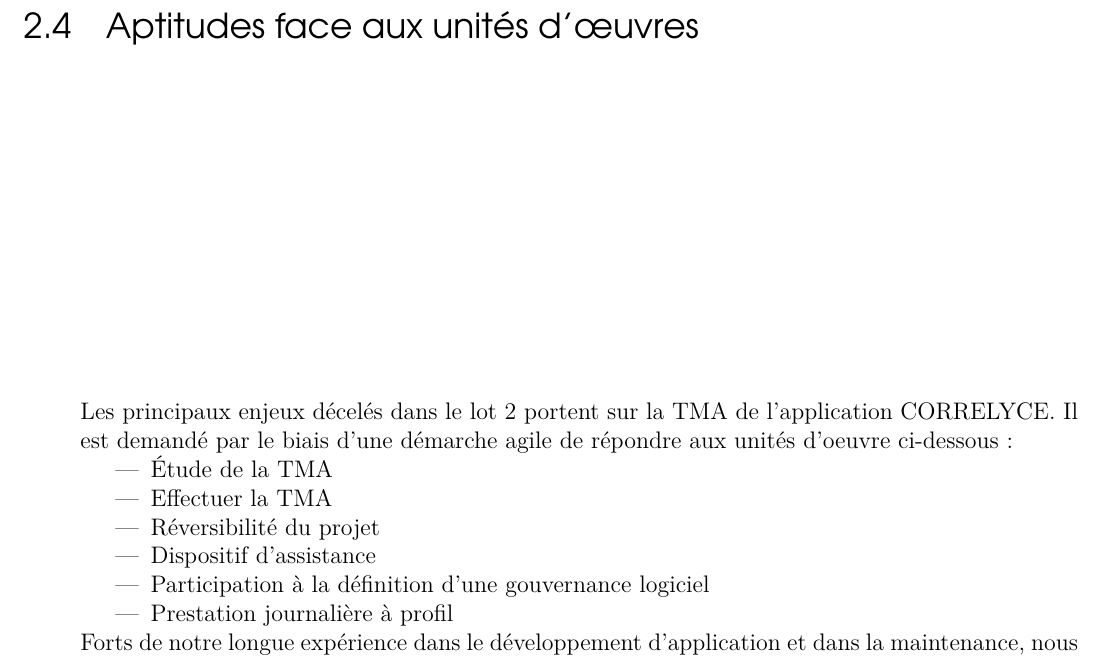
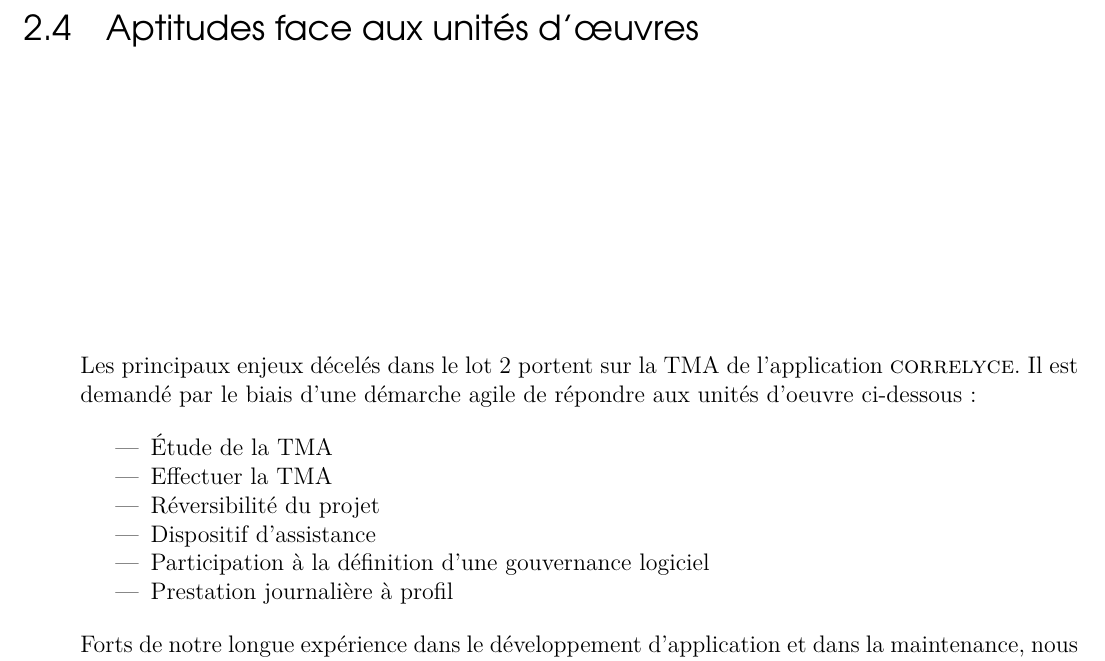
Before and after one commit to BandStormTeam/VE-Project, a LaTeX book (MemoireTechnique/memoire-technique.tex, which reads MemoireTechnique/contents/offre-technique-generale/aptitudes.tex): part of page 9 of 12, cut so that both start at the same text. Compiled offline with pdfLaTeX.

Commit message:
Some corrections in aptitudes

```diff
--- a/MemoireTechnique/contents/offre-technique-generale/aptitudes.tex
+++ b/MemoireTechnique/contents/offre-technique-generale/aptitudes.tex
@@ -1,5 +1,6 @@
 \section{Aptitudes face aux unités d'œuvres}
-	Les principaux enjeux décelés dans le lot 2 portent sur la TMA de l’application CORRELYCE. Il est demandé par le biais d’une démarche agile de répondre aux unités d’oeuvre ci-dessous:
+	Les principaux enjeux décelés dans le lot 2 portent sur la TMA de l’application \correlyce{}. Il est demandé par le biais d’une démarche agile de répondre aux unités d’oeuvre ci-dessous:
+
 	\begin{itemize}
 		\item Étude de la TMA
 		\item Effectuer la TMA
@@ -9,5 +10,5 @@
 		\item Prestation journalière à profil
 	\end{itemize}
 
-	Forts de notre longue expérience dans le développement d’application et dans la maintenance, nous sommes les candidats idéaux pour le projet CORRELYCE. Nous disposons d’experts maîtrisant les méthodes agiles. Nos équipes de développement sont équilibrées, présentant un expert et deux ingénieurs expérimentés au minimum, et un effectif suffisant pour pouvoir répondre à la montée en charge du projet. Cette composition permet à la fois à nos équipes de délivrer un travail de développement de qualité dans les temps impartis et de réaliser les études TMA grâce à l’expertise de ses membres.  Le recours aux logiciels libres et le développement sous licence libre sont partie intégrante de notre politique.
+	Forts de notre longue expérience dans le développement d’application et dans la maintenance, nous sommes les candidats idéaux pour le projet \correlyce{}. Nous disposons d’experts maîtrisant les méthodes agiles. Nos équipes de développement sont équilibrées, présentant un expert et deux ingénieurs expérimentés au minimum, et un effectif suffisant pour pouvoir répondre à la montée en charge du projet. Cette composition permet à la fois à nos équipes de délivrer un travail de développement de qualité dans les temps impartis et de réaliser les études TMA grâce à l’expertise de ses membres.  Le recours aux logiciels libres et le développement sous licence libre sont partie intégrante de notre politique.
 
--- a/MemoireTechnique/memoire-technique.tex
+++ b/MemoireTechnique/memoire-technique.tex
@@ -26,7 +26,7 @@
 \usepackage{lscape}
 \usepackage{rotating}
 \usepackage{epstopdf}
-
+\usepackage{eurosym}
 
 \newcommand{\titre}{Mémoire Technique}
 \newcommand{\logoFooter}{~}
```
Also changed, not shown: MemoireTechnique/memoire-technique.pdf, MemoireTechnique/contents/offre-technique-generale/aptitudes.tex (2 more changed lines), 1 other file.
